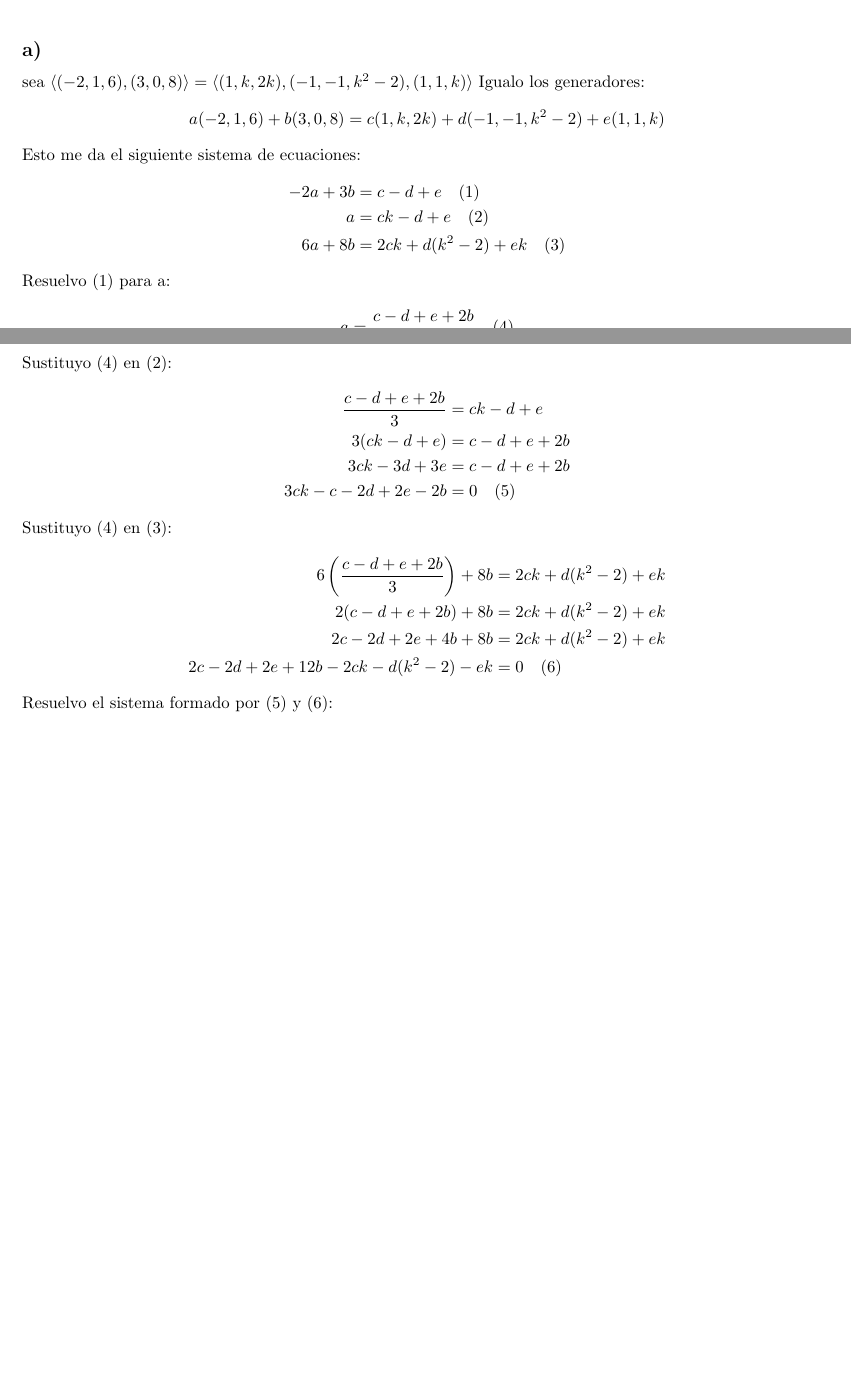
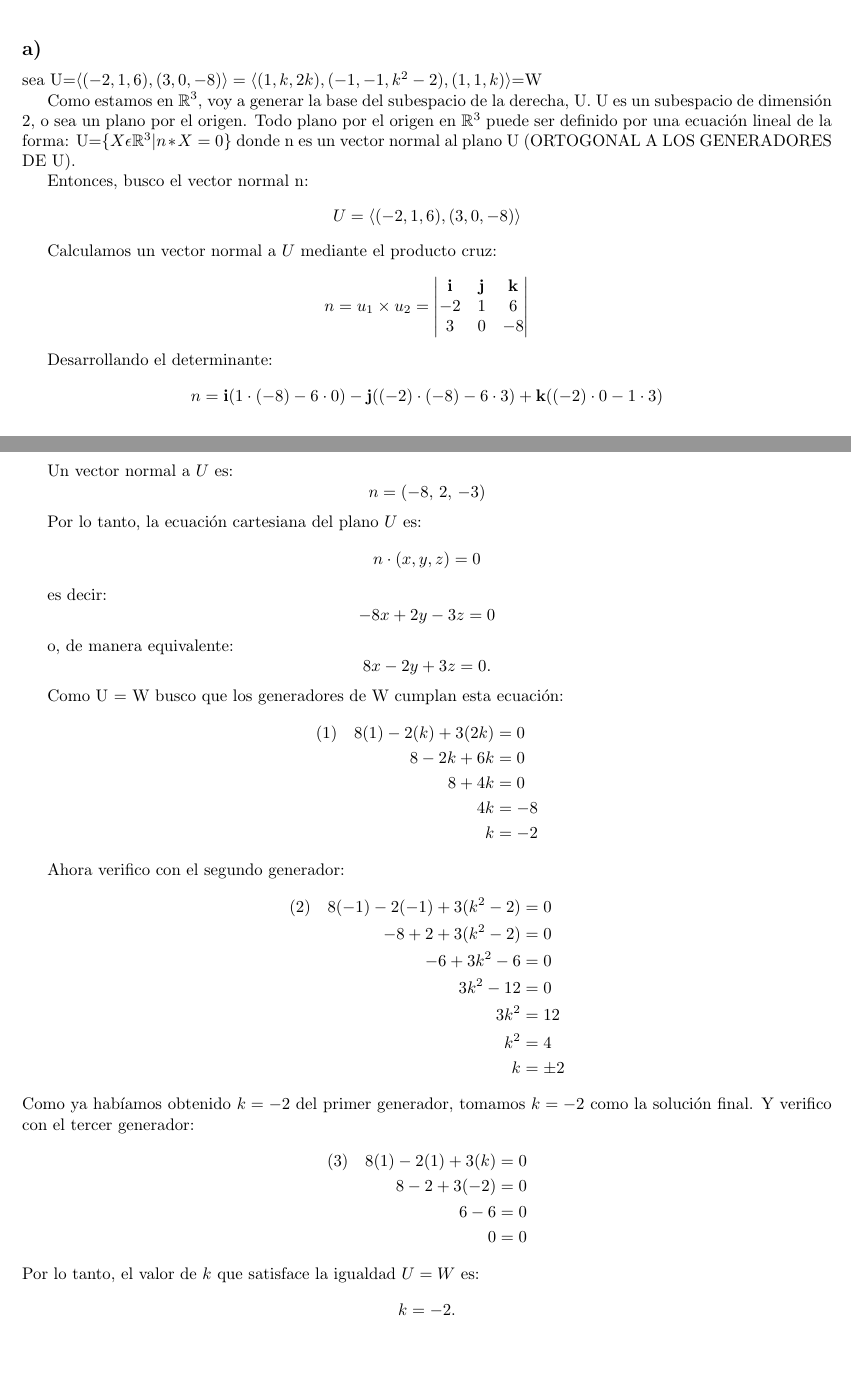
Before and after one commit to VictoriaCarbonel/ALC-Ejercicios, a LaTeX document (Ejercicios-Guia1.tex): two parts of pages 11 and 12 of 12, joined at a grey line, cut so that both start at the same text. Compiled offline with pdfLaTeX.

Commit message:
Ejercicio 8 punto a LISTO

```diff
--- a/Ejercicios-Guia1.tex
+++ b/Ejercicios-Guia1.tex
@@ -1295,37 +1295,88 @@ Como los tres vectores son linealmente independientes, los generadores de $S+T$
 \\
 \\
 \subsection*{a)}
-sea $\langle (-2,1,6),(3,0,8)\rangle=\langle (1,k,2k),(-1,-1,k^2-2),(1,1,k)\rangle$
-Igualo los generadores:
+sea U=$\langle (-2,1,6),(3,0,-8)\rangle=\langle (1,k,2k),(-1,-1,k^2-2),(1,1,k)\rangle$=W
+
+Como estamos en $\mathbb{R}^3$, voy a generar la base del subespacio de la derecha, U.
+U es un subespacio de dimensión 2, o sea un plano por el origen. Todo plano por el origen en $\mathbb{R}^3$ puede ser definido por una ecuación lineal de la forma:
+U=$\{ X\epsilon \mathbb{R} ^3 | n * X=0 \}$
+donde n es un vector normal al plano U (ORTOGONAL A LOS GENERADORES DE U).
+
+Entonces, busco el vector normal n:
 \[
-a(-2,1,6)+b(3,0,8)=c(1,k,2k)+d(-1,-1,k^2-2)+e(1,1,k)
+U = \langle (-2,1,6), (3,0,-8) \rangle
 \]
-Esto me da el siguiente sistema de ecuaciones:
+
+Calculamos un vector normal a \(U\) mediante el producto cruz:
+\[
+n = u_1 \times u_2 =
+\begin{vmatrix}
+\mathbf{i} & \mathbf{j} & \mathbf{k} \\
+-2 & 1 & 6 \\
+3 & 0 & -8
+\end{vmatrix}
+\]
+
+Desarrollando el determinante:
+\[
+n =
+\mathbf{i}(1\cdot(-8) - 6\cdot 0)
+- \mathbf{j}((-2)\cdot(-8) - 6\cdot 3)
++ \mathbf{k}((-2)\cdot 0 - 1\cdot 3)
+\]
+
+
+Un vector normal a \(U\) es:
+\[
+n = (-8,\,2,\,-3)
+\]
+
+Por lo tanto, la ecuación cartesiana del plano \(U\) es:
+\[
+n \cdot (x,y,z) = 0
+\]
+
+es decir:
+\[
+-8x + 2y - 3z = 0
+\]
+
+o, de manera equivalente:
+\[
+8x - 2y + 3z = 0.
+\]
+
+Como U = W busco que los generadores de W cumplan esta ecuación:
 \begin{align*}
--2a + 3b &= c - d + e \quad (1)\\
-a &= ck - d + e \quad (2)\\
-6a + 8b &= 2ck + d(k^2 - 2) + ek \quad (3)
+(1) \quad 8(1) - 2(k) + 3(2k) &= 0 \\
+8 - 2k + 6k &= 0 \\
+8 + 4k &= 0 \\
+4k &= -8 \\
+k &= -2
 \end{align*}
-Resuelvo (1) para a:
+
+Ahora verifico con el segundo generador:
 \begin{align*}
-a &= \frac{c - d + e + 2b}{3} \quad (4)
+(2) \quad 8(-1) - 2(-1) + 3(k^2 - 2) &= 0 \\
+-8 + 2 + 3(k^2 - 2) &= 0 \\
+-6 + 3k^2 - 6 &= 0 \\
+3k^2 - 12 &= 0 \\
+3k^2 &= 12 \\
+k^2 &= 4 \\
+k &= \pm 2
 \end{align*}
-Sustituyo (4) en (2):
+Como ya habíamos obtenido \(k = -2\) del primer generador, tomamos \(k = -2\) como la solución final.
+Y verifico con el tercer generador:
 \begin{align*}
-\frac{c - d + e + 2b}{3} &= ck - d + e \\
-3(ck - d + e) &= c - d + e + 2b \\
-3ck - 3d + 3e &= c - d + e + 2b \\
-3ck - c - 2d + 2e - 2b &= 0 \quad (5)
+(3) \quad 8(1) - 2(1) + 3(k) &= 0 \\
+8 - 2 + 3(-2) &= 0 \\
+6 - 6 &= 0 \\
+0 &= 0
 \end{align*}
-Sustituyo (4) en (3):
-\begin{align*}
-6\left(\frac{c - d + e + 2b}{3}\right) + 8b &= 2ck + d(k^2 - 2) + ek \\
-2(c - d + e + 2b) + 8b &= 2ck + d(k^2 - 2) + ek \\
-2c - 2d + 2e + 4b + 8b &= 2ck + d(k^2 - 2) + ek \\
-2c - 2d + 2e + 12b - 2ck - d(k^2 - 2) - ek &= 0 \quad (6)
-\end{align*}
-Resuelvo el sistema formado por (5) y (6):
-
+Por lo tanto, el valor de \(k\) que satisface la igualdad \(U = W\) es:
+\[
+k = -2.
+\]
 
 
 
```
Also changed, not shown: Ejercicios-Guia1.pdf, 1 other file.
